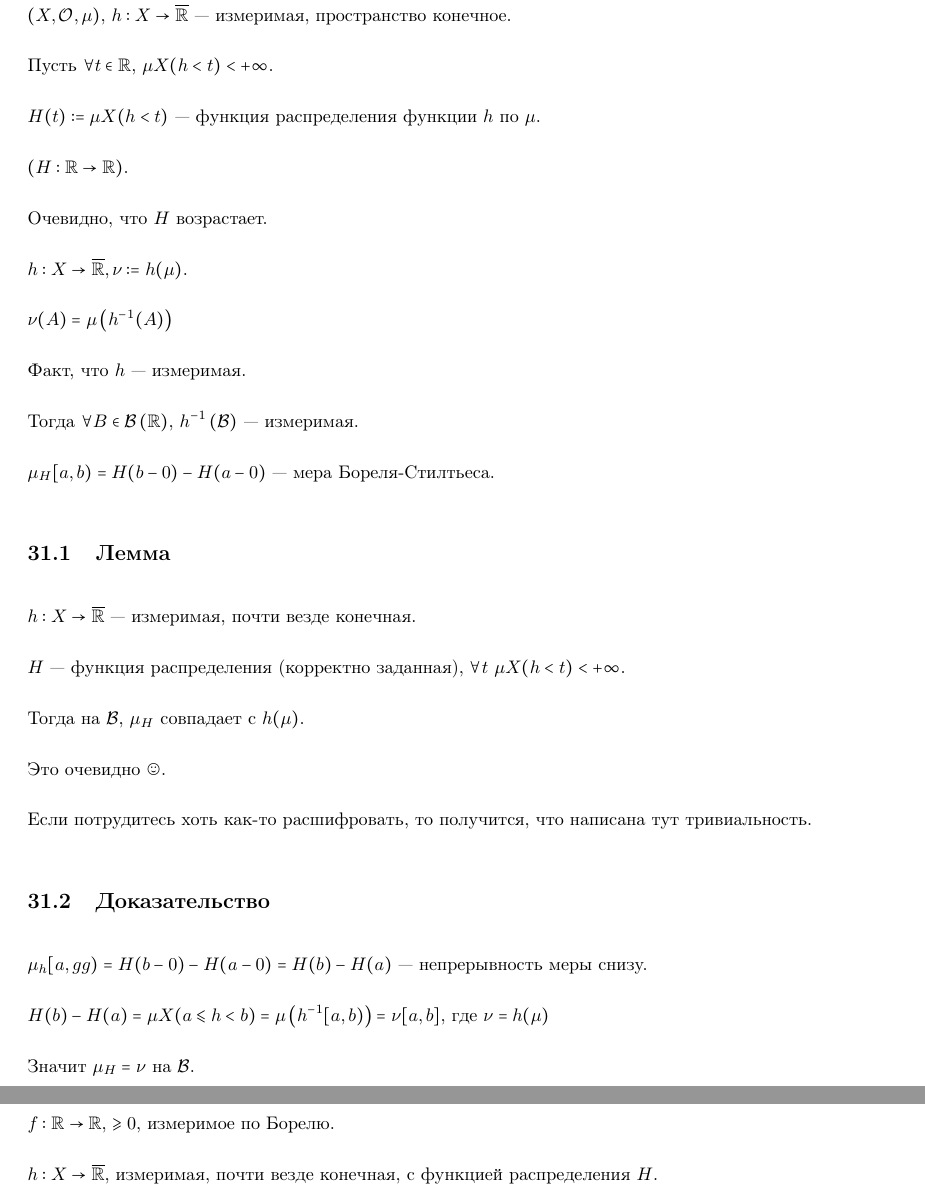
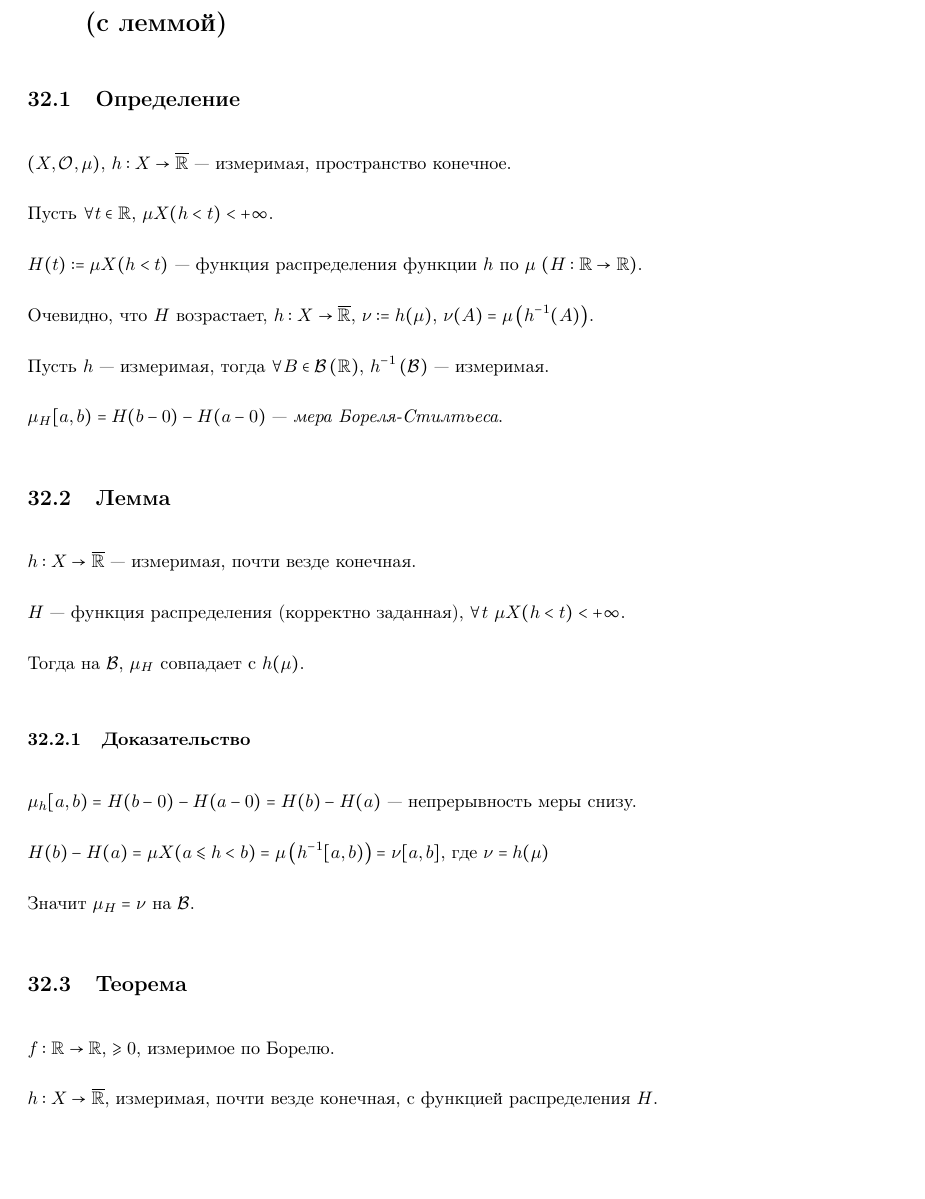
Before and after one commit to gaporf/matan-4term, a LaTeX document (Экзамен.tex): two parts of pages 51 and 52 of 56 before the commit and part of page 51 of 56 after it, the two joined at a grey line, cut at the place of the change, the shorter picture padded with empty space. Compiled offline with pdfLaTeX.

Commit message:
fixed 22th theorem

```diff
--- a/Экзамен.tex
+++ b/Экзамен.tex
@@ -1107,27 +1107,21 @@
 
 \newpage
 
-    Определение:
+    \section{Теорема о вычислении интеграла по мере Бореля---Стилтьеса (с леммой)}
+
+        \subsection{Определение}
 
             $\left( X, \mathcal{O}, \mu \right)$, $h : X \rightarrow \overline{\mathbb{R}}$~--- измеримая, пространство конечное.
 
             Пусть $\forall t \in \mathbb{R}$, $\mu X(h < t) < +\infty$.
 
-    $H(t) := \mu X(h < t)$~--- функция распределения функции $h$ по $\mu$.
+            $H(t) := \mu X(h < t)$~--- функция распределения функции $h$ по $\mu$ $(H : \mathbb{R} \rightarrow \mathbb{R})$.
 
-    $(H : \mathbb{R} \rightarrow \mathbb{R})$.
+            Очевидно, что $H$ возрастает, $h : X \rightarrow \overline{\mathbb{R}}$, $\nu := h(\mu)$, $\nu(A) = \mu \left( h^{-1}(A) \right)$.
 
-    Очевидно, что $H$ возрастает.
+            Пусть $h$~--- измеримая, тогда $\forall B \in \mathcal{B} \left( \mathbb{R} \right)$, $h^{-1} \left( \mathcal{B} \right)$~--- измеримая.
 
-    $h : X \rightarrow \overline{\mathbb{R}}, \nu := h(\mu)$.
-
-    $\nu(A) = \mu \left( h^{-1}(A) \right)$
-
-    Факт, что $h$~--- измеримая.
-
-    Тогда $\forall B \in \mathcal{B} \left( \mathbb{R} \right)$, $h^{-1} \left( \mathcal{B} \right)$~--- измеримая.
-
-    $\mu_H[a, b) = H(b - 0) - H(a - 0)$~--- мера Бореля-Стилтьеса.
+            $\mu_H[a, b) = H(b - 0) - H(a - 0)$~--- \textit{мера Бореля-Стилтьеса}.
 
         \subsection{Лемма}
 
@@ -1137,13 +1131,9 @@
 
             Тогда на $\mathcal{B}$, $\mu_H$ совпадает с $h(\mu)$.
 
-        Это очевидно $\smiley{}$.
+        \subsubsection{Доказательство}
 
-        Если потрудитесь хоть как-то расшифровать, то получится, что написана тут тривиальность.
-
-        \subsection{Доказательство}
-
-            $\mu_h[a, gg) = H(b - 0) - H(a - 0) = H(b) - H(a)$~--- непрерывность меры снизу.
+            $\mu_h[a, b) = H(b - 0) - H(a - 0) = H(b) - H(a)$~--- непрерывность меры снизу.
 
             $H(b) - H(a) = \mu X(a \leqslant h < b) = \mu \left( h^{-1} [a, b) \right) = \nu [a, b]$, где $\nu = h(\mu)$
 
```
Also changed, not shown: Экзамен.pdf. Lines whose indentation alone changed are shown as unchanged.
